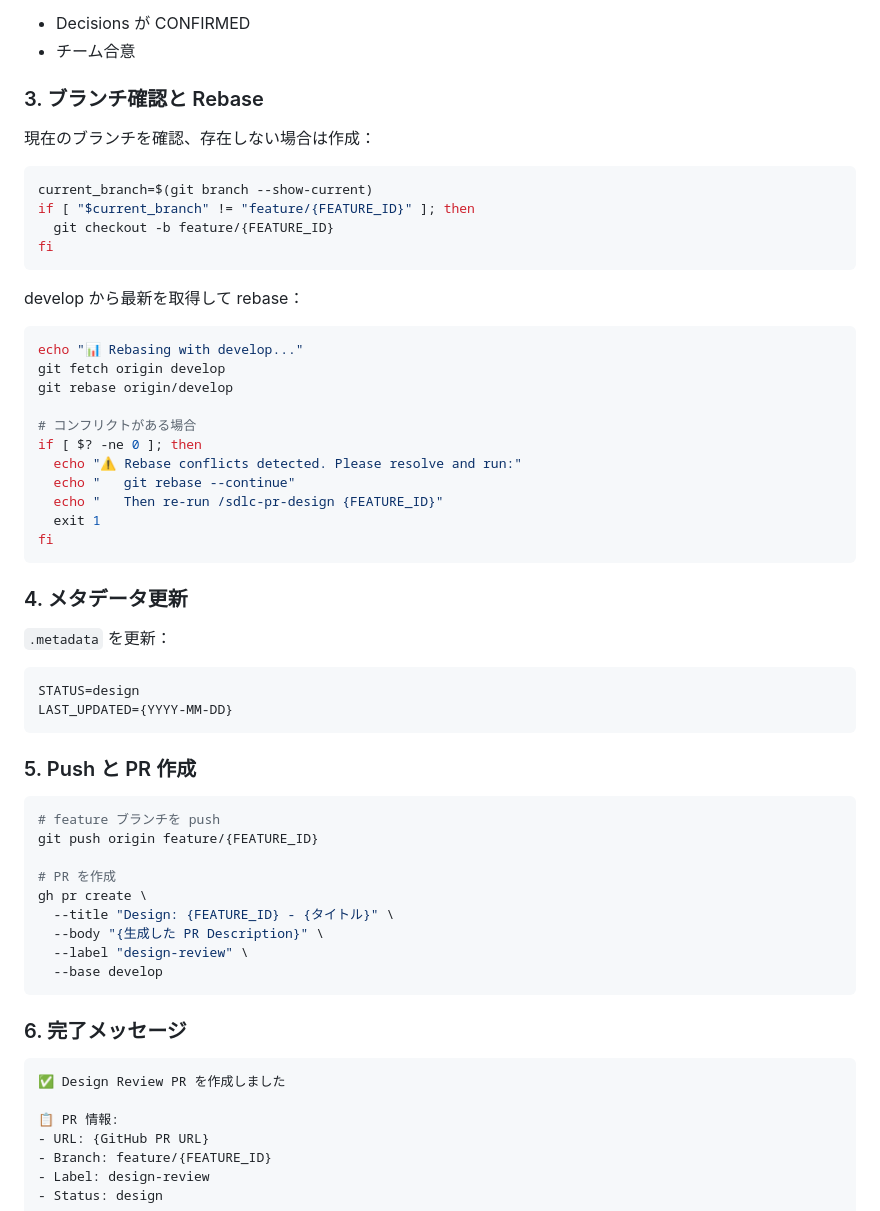
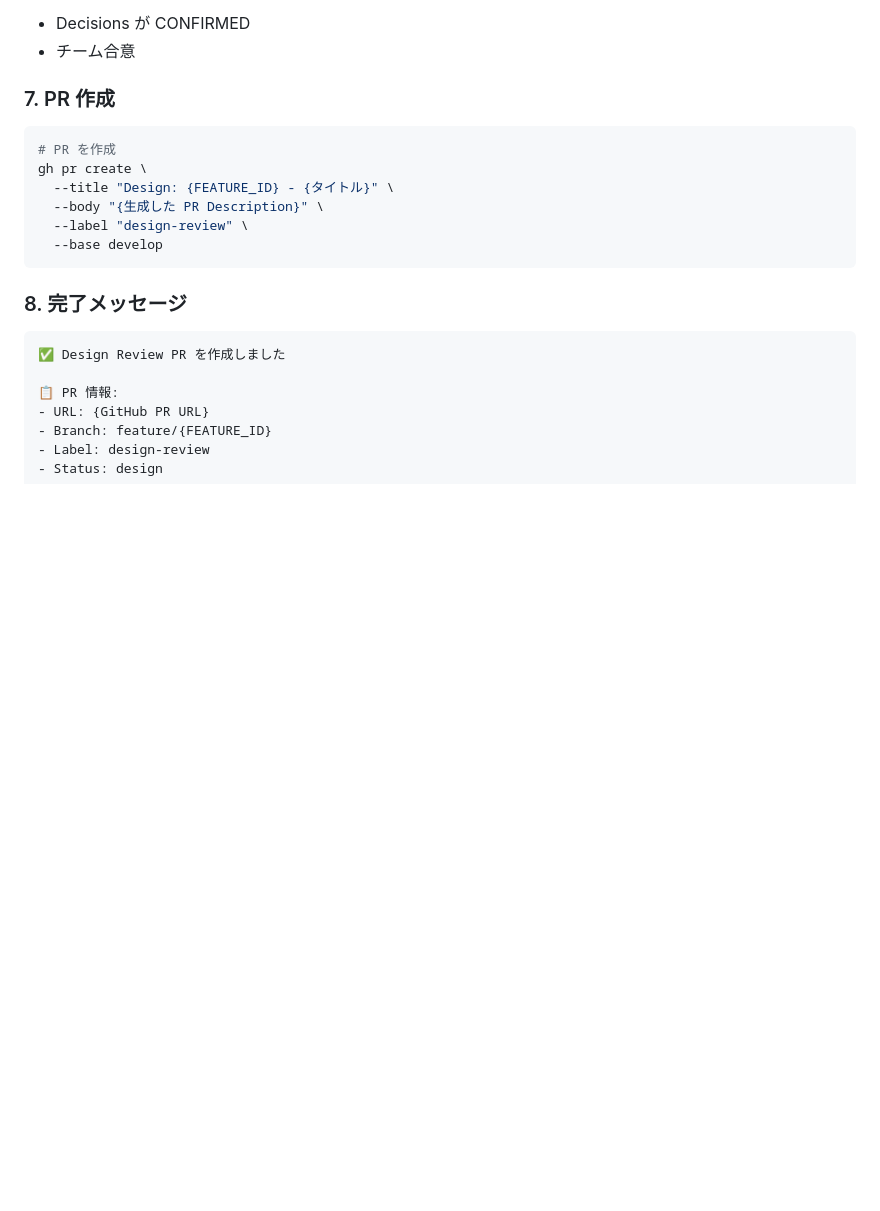
Before and after one commit to lleizh/ai-driven-sdlc, a Markdown page: .claude/commands/sdlc-pr-design.md, the part around one of its changes. Drawn GitHub-style; blank space fills up the shorter version.

````diff
--- a/.claude/commands/sdlc-pr-design.md
+++ b/.claude/commands/sdlc-pr-design.md
@@ -66,45 +132,9 @@
 - Decisions が CONFIRMED
 - チーム合意
 
-### 3. ブランチ確認と Rebase
-
-現在のブランチを確認、存在しない場合は作成：
-```bash
-current_branch=$(git branch --show-current)
-if [ "$current_branch" != "feature/{FEATURE_ID}" ]; then
-  git checkout -b feature/{FEATURE_ID}
-fi
-```
-
-develop から最新を取得して rebase：
-```bash
-echo "📊 Rebasing with develop..."
-git fetch origin develop
-git rebase origin/develop
-
-# コンフリクトがある場合
-if [ $? -ne 0 ]; then
-  echo "⚠️ Rebase conflicts detected. Please resolve and run:"
-  echo "   git rebase --continue"
-  echo "   Then re-run /sdlc-pr-design {FEATURE_ID}"
-  exit 1
-fi
-```
-
-### 4. メタデータ更新
-
-`.metadata` を更新：
-```
-STATUS=design
-LAST_UPDATED={YYYY-MM-DD}
-```
-
-### 5. Push と PR 作成
+### 7. PR 作成
 
 ```bash
-# feature ブランチを push
-git push origin feature/{FEATURE_ID}
-
 # PR を作成
 gh pr create \
   --title "Design: {FEATURE_ID} - {タイトル}" \
@@ -113,7 +143,7 @@ gh pr create \
   --base develop
 ```
 
-### 6. 完了メッセージ
+### 8. 完了メッセージ
 
 ```
 ✅ Design Review PR を作成しました
````
Also changed, not shown: other parts of .claude/commands/sdlc-pr-design.md (+68 -2 lines), .claude/commands/sdlc-decision.md (+37 -1 lines), .claude/commands/sdlc-init.md (+19 -1 lines).
